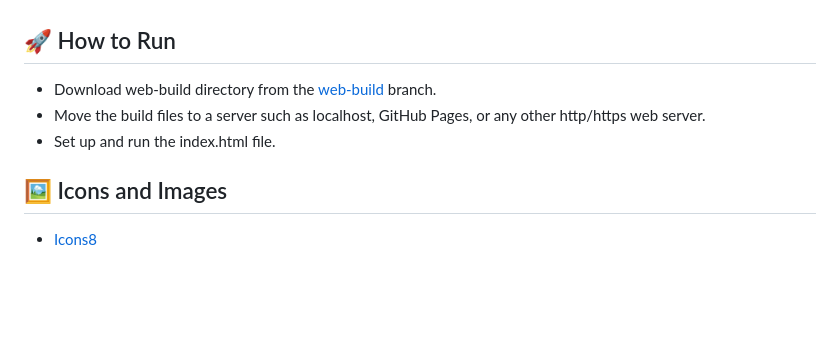
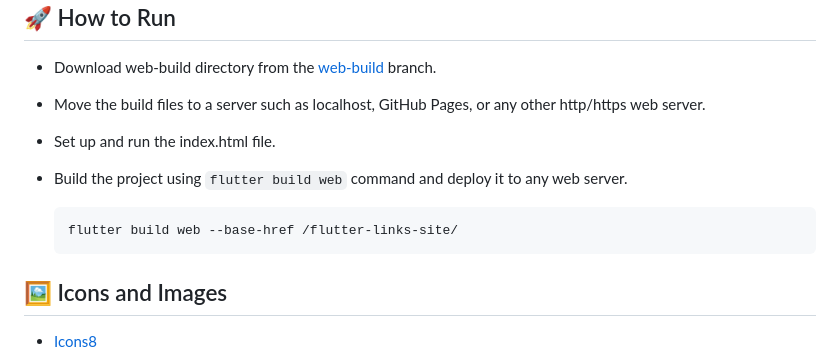
Before and after one commit to dileepadev/flutter-links-site, a Markdown page: README.md, the part around one of its changes. GitHub-like rendering; blank space fills up the shorter version.

Commit message:
docs: Update README.md

````diff
--- a/README.md
+++ b/README.md
@@ -100,6 +100,11 @@ Web Build
 - Move the build files to a server such as localhost, GitHub Pages, or any other http/https web
   server.
 - Set up and run the index.html file.
+- Build the project using `flutter build web` command and deploy it to any web server.
+
+  ```bash
+  flutter build web --base-href /flutter-links-site/
+  ```
 
 ## 🖼️ Icons and Images
 
````
Also changed, not shown: other parts of README.md (+1 -1 lines).
